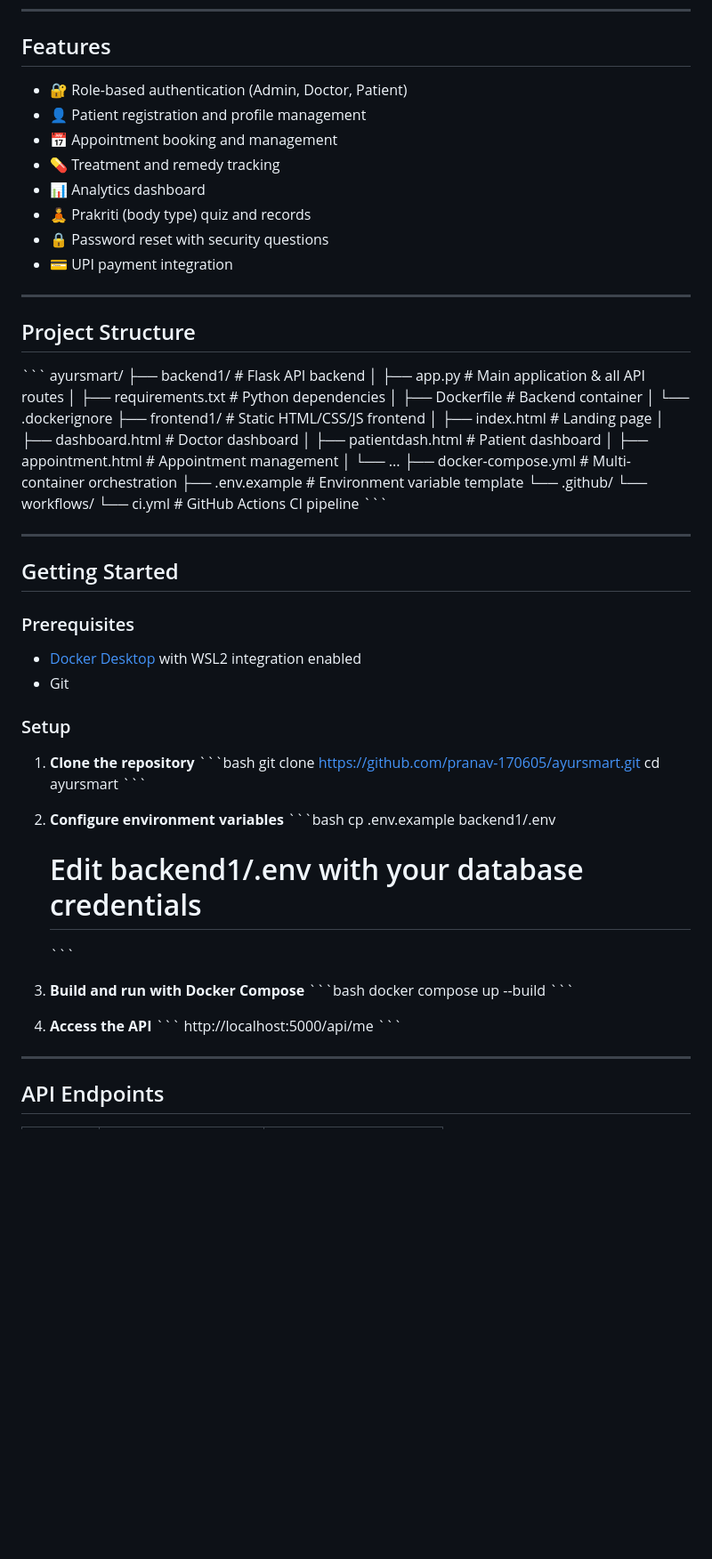
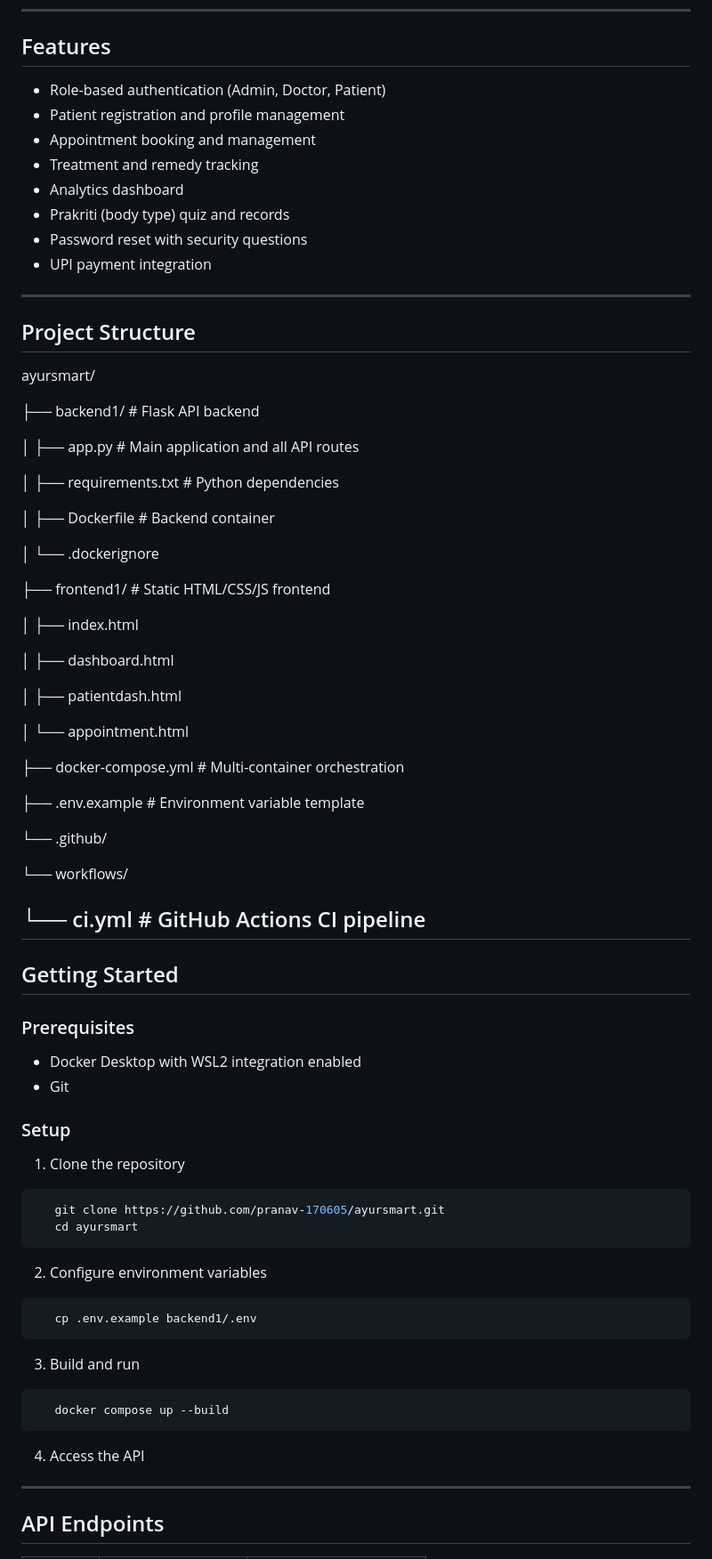
Before and after one commit to pranav-170605/ayursmart, a Markdown page: README.md, the part around one of its changes. Shown at 89% size. Drawn GitHub-style; blank space fills up the shorter version.

Commit message:
docs: rewrite README

````diff
--- a/README.md
+++ b/README.md
@@ -18,71 +18,76 @@ AyurSmart is a web-based clinic management platform that streamlines patient rec
 
 ## Features
 
-- 🔐 Role-based authentication (Admin, Doctor, Patient)
-- 👤 Patient registration and profile management
-- 📅 Appointment booking and management
-- 💊 Treatment and remedy tracking
-- 📊 Analytics dashboard
-- 🧘 Prakriti (body type) quiz and records
-- 🔒 Password reset with security questions
-- 💳 UPI payment integration
+- Role-based authentication (Admin, Doctor, Patient)
+- Patient registration and profile management
+- Appointment booking and management
+- Treatment and remedy tracking
+- Analytics dashboard
+- Prakriti (body type) quiz and records
+- Password reset with security questions
+- UPI payment integration
 
 ---
 
 ## Project Structure
+ayursmart/
 
-\`\`\`
-ayursmart/
 ├── backend1/               # Flask API backend
-│   ├── app.py              # Main application & all API routes
+
+│   ├── app.py              # Main application and all API routes
+
 │   ├── requirements.txt    # Python dependencies
+
 │   ├── Dockerfile          # Backend container
+
 │   └── .dockerignore
+
 ├── frontend1/              # Static HTML/CSS/JS frontend
-│   ├── index.html          # Landing page
-│   ├── dashboard.html      # Doctor dashboard
-│   ├── patientdash.html    # Patient dashboard
-│   ├── appointment.html    # Appointment management
-│   └── ...
+
+│   ├── index.html
+
+│   ├── dashboard.html
+
+│   ├── patientdash.html
+
+│   └── appointment.html
+
 ├── docker-compose.yml      # Multi-container orchestration
+
 ├── .env.example            # Environment variable template
+
 └── .github/
-    └── workflows/
-        └── ci.yml          # GitHub Actions CI pipeline
-\`\`\`
 
+└── workflows/
+
+└── ci.yml          # GitHub Actions CI pipeline
 ---
 
 ## Getting Started
 
 ### Prerequisites
-- [Docker Desktop](https://www.docker.com/products/docker-desktop/) with WSL2 integration enabled
+- Docker Desktop with WSL2 integration enabled
 - Git
 
 ### Setup
 
-1. **Clone the repository**
-   \`\`\`bash
+1. Clone the repository
+```bash
    git clone https://github.com/pranav-170605/ayursmart.git
    cd ayursmart
-   \`\`\`
+```
 
-2. **Configure environment variables**
-   \`\`\`bash
+2. Configure environment variables
+```bash
    cp .env.example backend1/.env
-   # Edit backend1/.env with your database credentials
-   \`\`\`
+```
 
-3. **Build and run with Docker Compose**
-   \`\`\`bash
+3. Build and run
+```bash
    docker compose up --build
-   \`\`\`
+```
 
-4. **Access the API**
-   \`\`\`
-   http://localhost:5000/api/me
-   \`\`\`
-
+4. Access the API
 ---
 
 ## API Endpoints
````
Also changed, not shown: other parts of README.md (+26 -24 lines).
